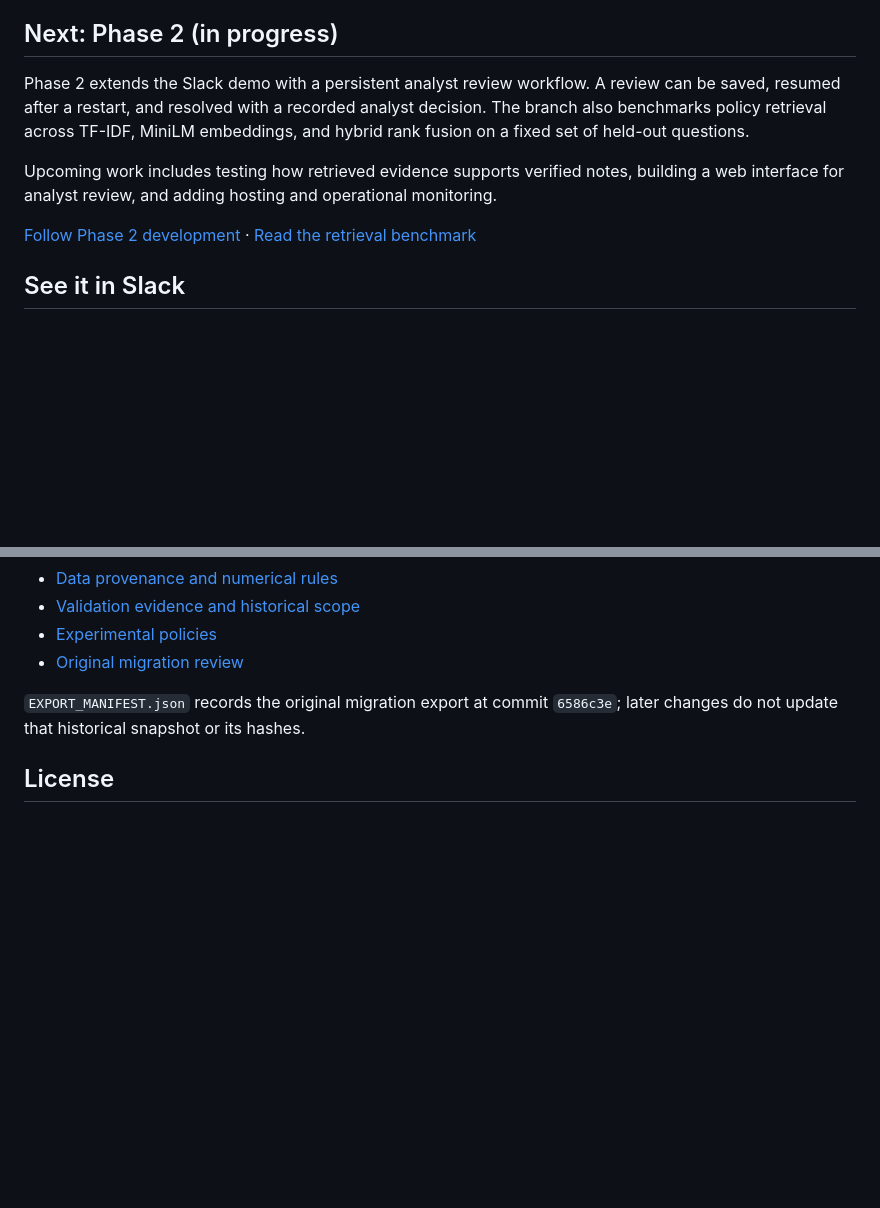
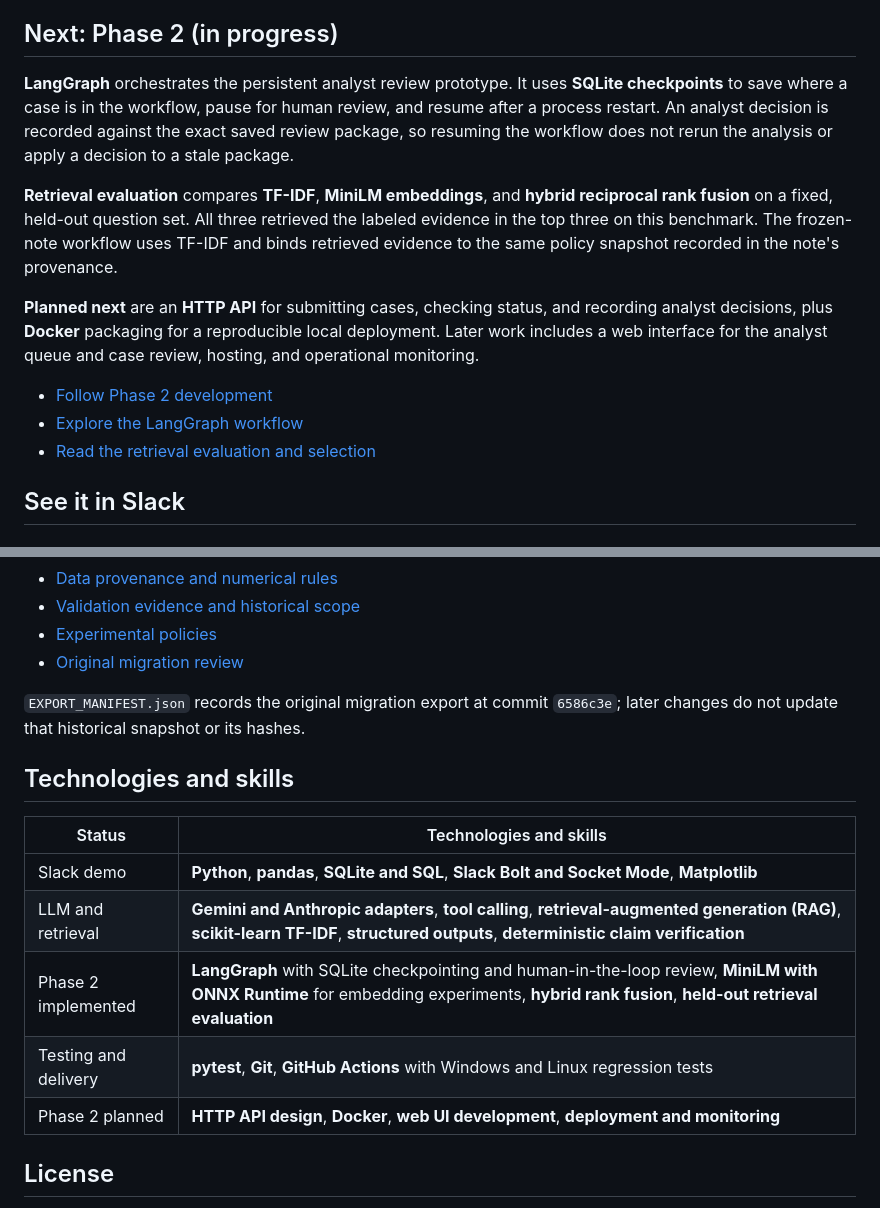
Before and after one commit to IyadKhuder/customer-score-copilot, a Markdown page: README.md, 2 parts joined by grey strips. Drawn GitHub-style; blank space fills up the shorter version.

Commit message:
Highlight LangGraph and the Phase 2 roadmap

```diff
--- a/README.md
+++ b/README.md
@@ -10,11 +10,15 @@ Customer Score Copilot brings constrained database tools and policy retrieval in
 
 ## Next: Phase 2 (in progress)
 
-Phase 2 extends the Slack demo with a persistent analyst review workflow. A review can be saved, resumed after a restart, and resolved with a recorded analyst decision. The branch also benchmarks policy retrieval across TF-IDF, MiniLM embeddings, and hybrid rank fusion on a fixed set of held-out questions.
+**LangGraph** orchestrates the persistent analyst review prototype. It uses **SQLite checkpoints** to save where a case is in the workflow, pause for human review, and resume after a process restart. An analyst decision is recorded against the exact saved review package, so resuming the workflow does not rerun the analysis or apply a decision to a stale package.
 
-Upcoming work includes testing how retrieved evidence supports verified notes, building a web interface for analyst review, and adding hosting and operational monitoring.
+**Retrieval evaluation** compares **TF-IDF**, **MiniLM embeddings**, and **hybrid reciprocal rank fusion** on a fixed, held-out question set. All three retrieved the labeled evidence in the top three on this benchmark. The frozen-note workflow uses TF-IDF and binds retrieved evidence to the same policy snapshot recorded in the note's provenance.
 
-[Follow Phase 2 development](https://github.com/IyadKhuder/customer-score-copilot/tree/phase2/persistent-review-workflow) · [Read the retrieval benchmark](https://github.com/IyadKhuder/customer-score-copilot/blob/6f826c902ccac4606aa8e0ea3ebae13363606828/docs/Phase2_M2_1_Retrieval_Pilot.md)
+**Planned next** are an **HTTP API** for submitting cases, checking status, and recording analyst decisions, plus **Docker** packaging for a reproducible local deployment. Later work includes a web interface for the analyst queue and case review, hosting, and operational monitoring.
+
+- [Follow Phase 2 development](https://github.com/IyadKhuder/customer-score-copilot/tree/phase2/persistent-review-workflow)
+- [Explore the LangGraph workflow](https://github.com/IyadKhuder/customer-score-copilot/blob/phase2/persistent-review-workflow/docs/Phase2_M1_1_LangGraph.md)
+- [Read the retrieval evaluation and selection](https://github.com/IyadKhuder/customer-score-copilot/blob/0831c2f/docs/Phase2_M2_2_Retriever_Selection.md)
 
 ## See it in Slack
 
@@ -200,6 +204,16 @@ Recorded movements and selected demo-policy indications do not explain causes, e
 
 `EXPORT_MANIFEST.json` records the original migration export at commit `6586c3e`; later changes do not update that historical snapshot or its hashes.
 
+## Technologies and skills
+
+| Status | Technologies and skills |
+| --- | --- |
+| Slack demo | **Python**, **pandas**, **SQLite and SQL**, **Slack Bolt and Socket Mode**, **Matplotlib** |
+| LLM and retrieval | **Gemini and Anthropic adapters**, **tool calling**, **retrieval-augmented generation (RAG)**, **scikit-learn TF-IDF**, **structured outputs**, **deterministic claim verification** |
+| Phase 2 implemented | **LangGraph** with SQLite checkpointing and human-in-the-loop review, **MiniLM with ONNX Runtime** for embedding experiments, **hybrid rank fusion**, **held-out retrieval evaluation** |
+| Testing and delivery | **pytest**, **Git**, **GitHub Actions** with Windows and Linux regression tests |
+| Phase 2 planned | **HTTP API design**, **Docker**, **web UI development**, **deployment and monitoring** |
+
 ## License
 
 Software and associated documentation are provided under the [MIT License](LICENSE). Third-party dependencies retain their own licenses.
```
